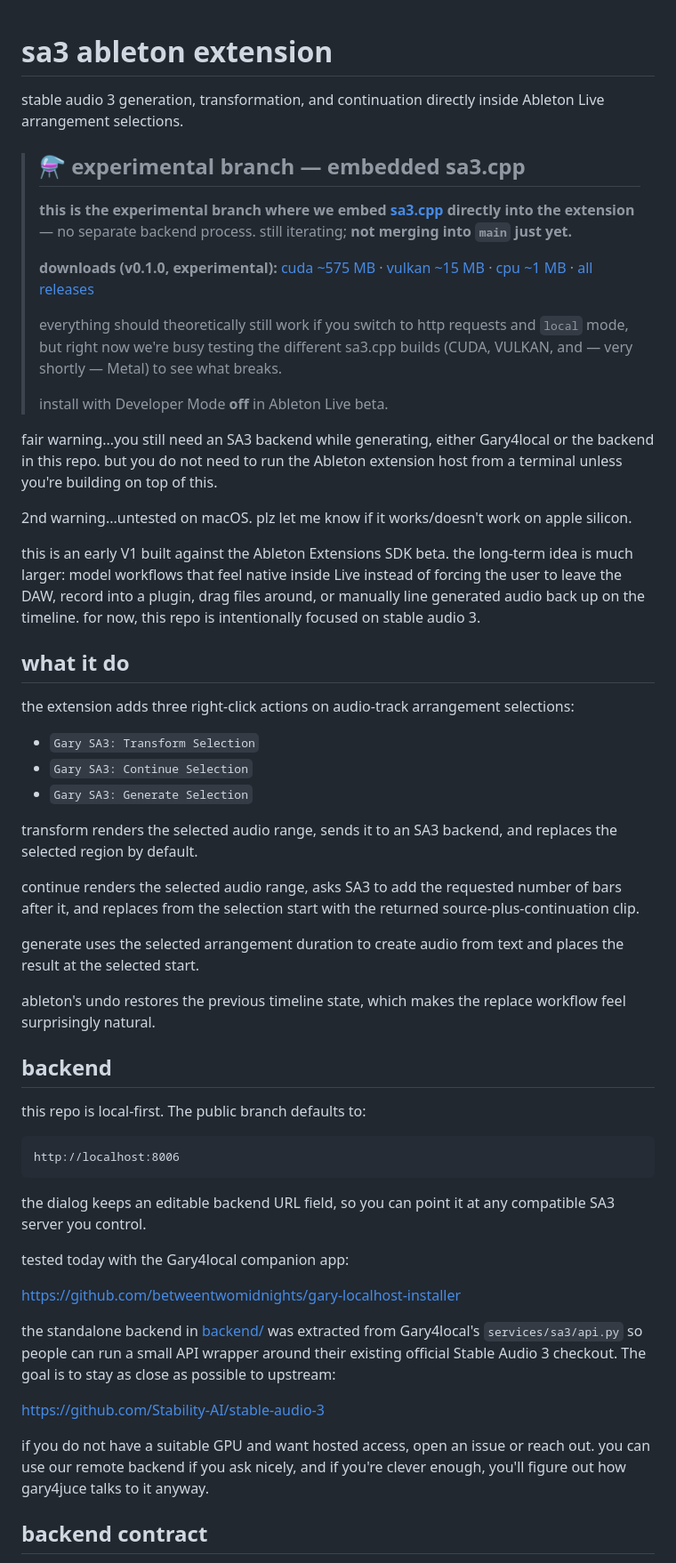
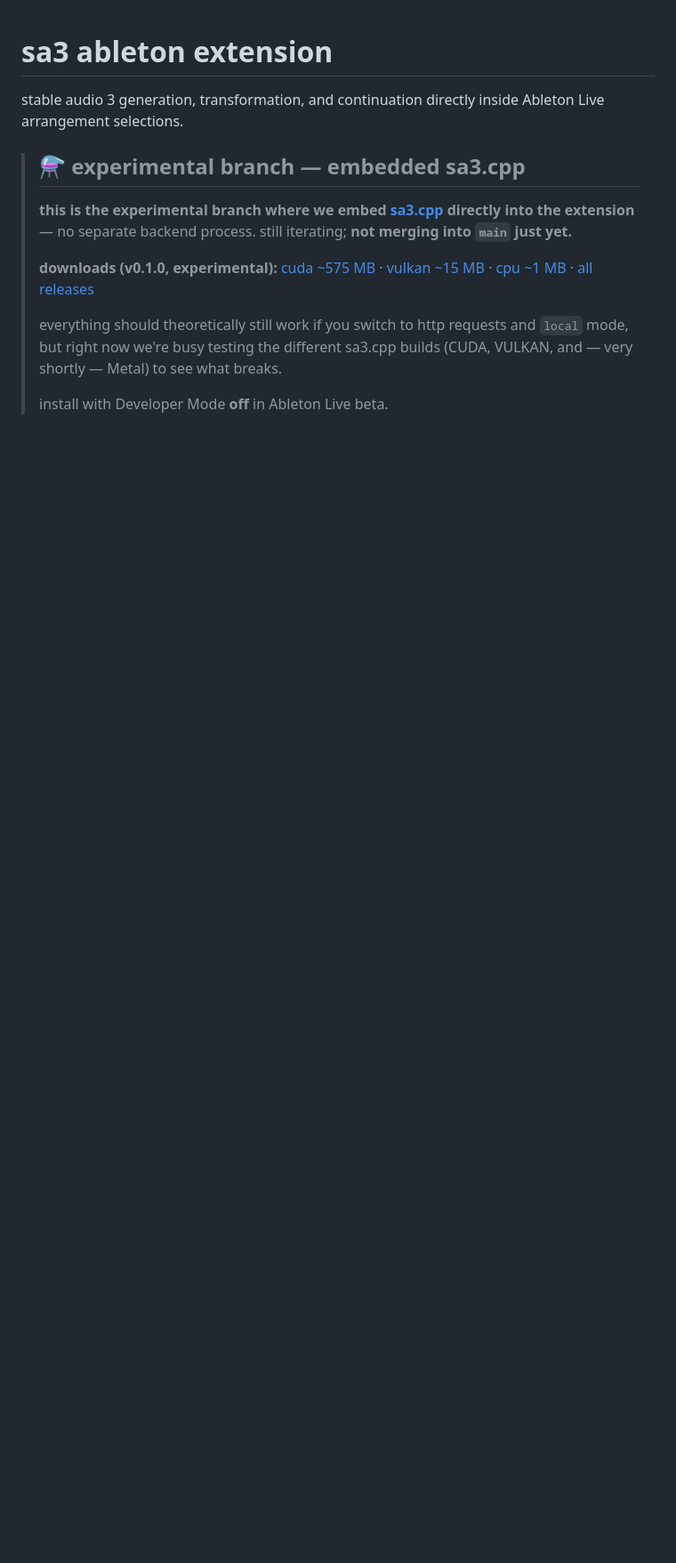
Before and after one commit to betweentwomidnights/sa3-ableton-extension, a Markdown page: README.md, the part around one of its changes. Shown at 89% size. Drawn GitHub-style; blank space fills up the shorter version.

Commit message:
experimental branch readme editing

````diff
--- a/README.md
+++ b/README.md
@@ -11,48 +11,3 @@ stable audio 3 generation, transformation, and continuation directly inside Able
 > everything should theoretically still work if you switch to http requests and `local` mode, but right now we're busy testing the different sa3.cpp builds (CUDA, VULKAN, and — very shortly — Metal) to see what breaks.
 >
 > install with Developer Mode **off** in Ableton Live beta.
-
-fair warning...you still need an SA3 backend while generating, either Gary4local or the backend in this repo. but you do not need to run the Ableton extension host from a terminal unless you're building on top of this.
-
-2nd warning...untested on macOS. plz let me know if it works/doesn't work on apple silicon.
-
-this is an early V1 built against the Ableton Extensions SDK beta. the long-term idea is much larger: model workflows that feel native inside Live instead of forcing the user to leave the DAW, record into a plugin, drag files around, or manually line generated audio back up on the timeline. for now, this repo is intentionally focused on stable audio 3.
-
-## what it do
-
-the extension adds three right-click actions on audio-track arrangement selections:
-
-- `Gary SA3: Transform Selection`
-- `Gary SA3: Continue Selection`
-- `Gary SA3: Generate Selection`
-
-transform renders the selected audio range, sends it to an SA3 backend, and replaces the selected region by default.
-
-continue renders the selected audio range, asks SA3 to add the requested number of bars after it, and replaces from the selection start with the returned source-plus-continuation clip.
-
-generate uses the selected arrangement duration to create audio from text and places the result at the selected start.
-
-ableton's undo restores the previous timeline state, which makes the replace workflow feel surprisingly natural.
-
-## backend
-
-this repo is local-first. The public branch defaults to:
-
-```text
-http://localhost:8006
-```
-
-the dialog keeps an editable backend URL field, so you can point it at any compatible SA3 server you control.
-
-tested today with the Gary4local companion app:
-
-https://github.com/betweentwomidnights/gary-localhost-installer
-
-the standalone backend in [backend/](backend/) was extracted from Gary4local's `services/sa3/api.py` so people can run a small API wrapper around their existing official Stable Audio 3 checkout. The goal is to stay as close as possible to upstream:
-
-https://github.com/Stability-AI/stable-audio-3
-
-if you do not have a suitable GPU and want hosted access, open an issue or reach out. you can use our remote backend if you ask nicely, and if you're clever enough, you'll figure out how gary4juce talks to it anyway.
-
-## backend contract
-
````
Also changed, not shown: other parts of README.md (+0 -19 lines).
